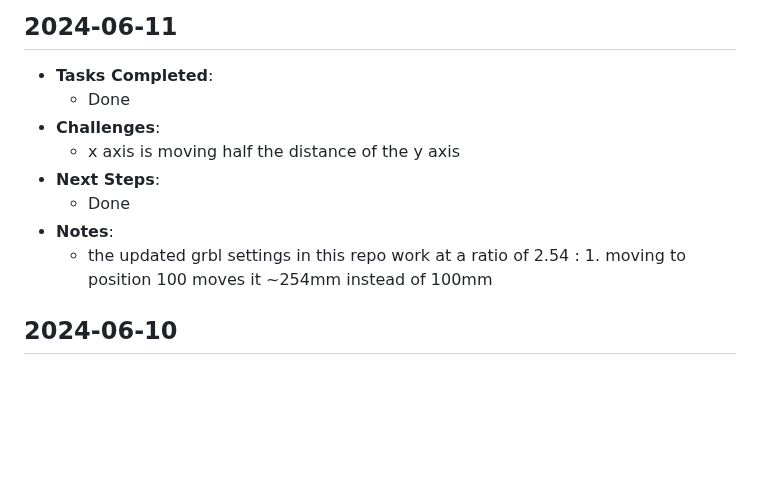
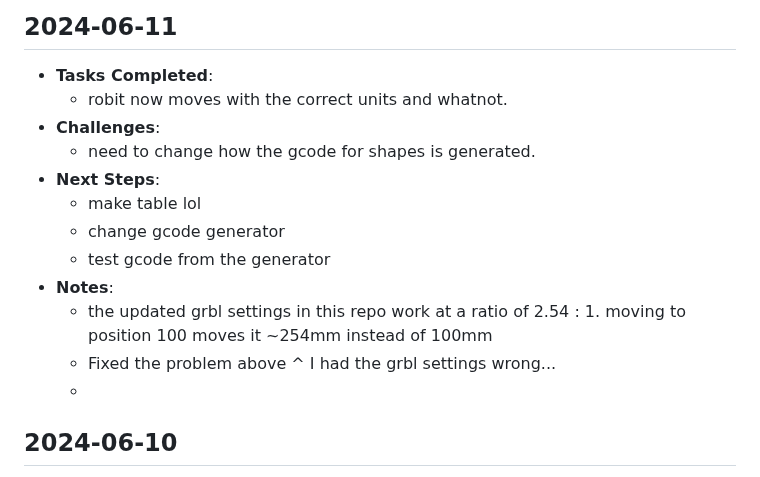
Before and after one commit to avkoll/gCodePlotterGenerator, a Markdown page: progresslog.md, the part around the change. Drawn GitHub-style; blank space fills up the shorter version.

Commit message:
update logs

```diff
--- a/progresslog.md
+++ b/progresslog.md
@@ -12,13 +12,17 @@
 
 ## 2024-06-11
 - **Tasks Completed**:
-  - Done
+  - robit now moves with the correct units and whatnot.
 - **Challenges**:
-  - x axis is moving half the distance of the y axis
+  - need to change how the gcode for shapes is generated.
 - **Next Steps**:
-  - Done
+  - make table lol
+  - change gcode generator
+  - test gcode from the generator
 - **Notes**:
   - the updated grbl settings in this repo work at a ratio of 2.54 : 1. moving to position 100 moves it ~254mm instead of 100mm
+  - Fixed the problem above ^ I had the grbl settings wrong...
+  -
 
 
 ## 2024-06-10
```
